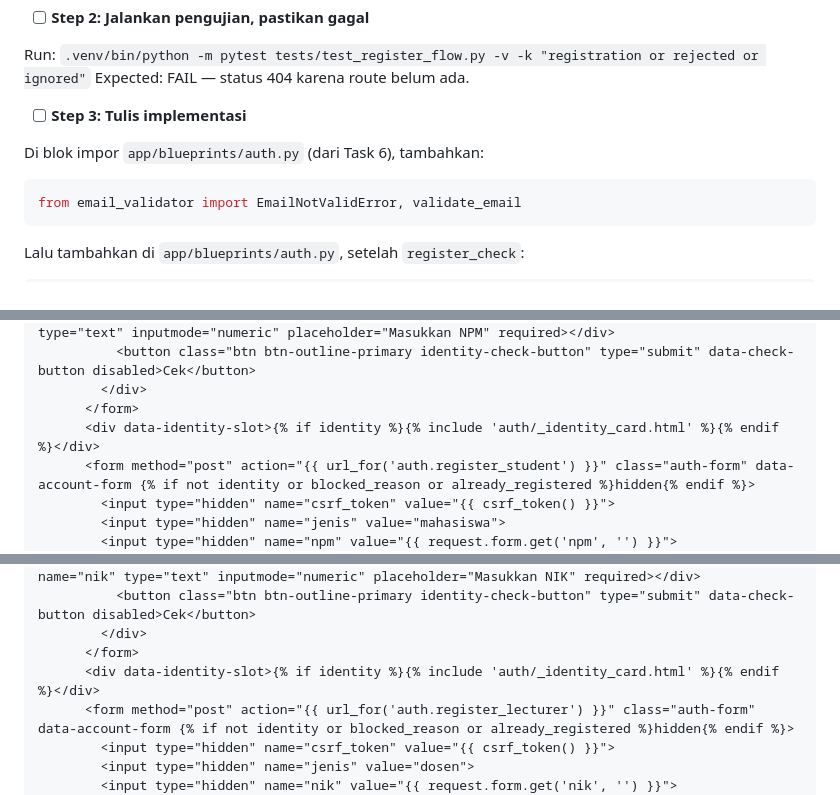
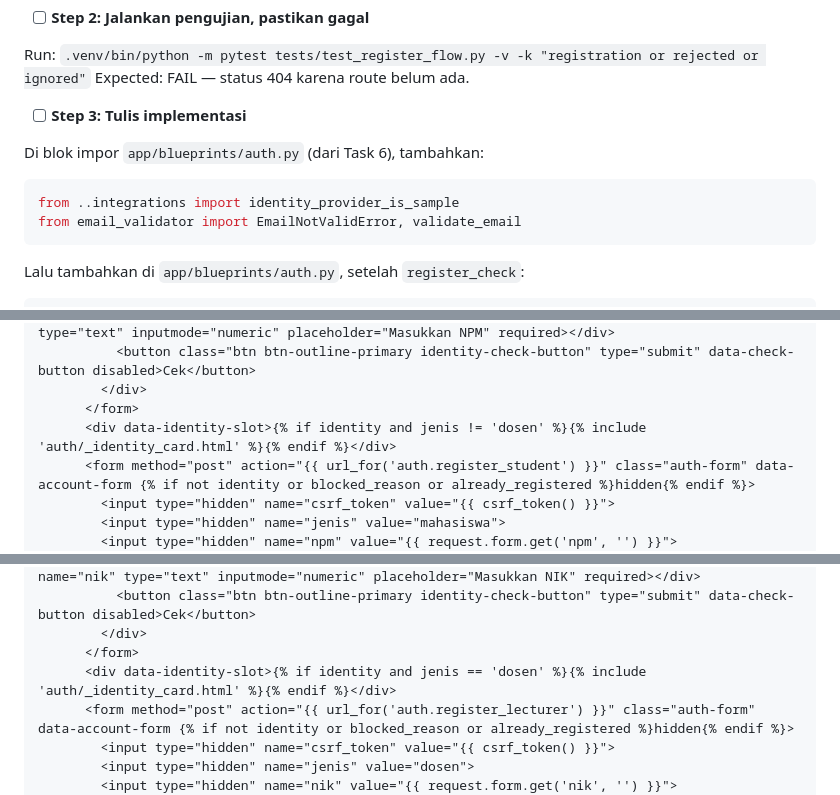
Before and after one commit to firgiahmadsuryaman/smart-attendance-uti, a Markdown page: docs/PLAN_REGISTER_PUSTIK.md, 3 parts joined by grey strips. GitHub-like rendering.

````diff
--- a/docs/PLAN_REGISTER_PUSTIK.md
+++ b/docs/PLAN_REGISTER_PUSTIK.md
@@ -1708,6 +1707,7 @@ Expected: FAIL — status 404 karena route belum ada.
 Di blok impor `app/blueprints/auth.py` (dari Task 6), tambahkan:
 
 ```python
+from ..integrations import identity_provider_is_sample
 from email_validator import EmailNotValidError, validate_email
 ```
 
@@ -2028,7 +2033,7 @@ Ganti seluruh isi `app/templates/auth/register.html`:
           <button class="btn btn-outline-primary identity-check-button" type="submit" data-check-button disabled>Cek</button>
         </div>
       </form>
-      <div data-identity-slot>{% if identity %}{% include 'auth/_identity_card.html' %}{% endif %}</div>
+      <div data-identity-slot>{% if identity and jenis != 'dosen' %}{% include 'auth/_identity_card.html' %}{% endif %}</div>
       <form method="post" action="{{ url_for('auth.register_student') }}" class="auth-form" data-account-form {% if not identity or blocked_reason or already_registered %}hidden{% endif %}>
         <input type="hidden" name="csrf_token" value="{{ csrf_token() }}">
         <input type="hidden" name="jenis" value="mahasiswa">
@@ -2049,7 +2054,7 @@ Ganti seluruh isi `app/templates/auth/register.html`:
           <button class="btn btn-outline-primary identity-check-button" type="submit" data-check-button disabled>Cek</button>
         </div>
       </form>
-      <div data-identity-slot>{% if identity %}{% include 'auth/_identity_card.html' %}{% endif %}</div>
+      <div data-identity-slot>{% if identity and jenis == 'dosen' %}{% include 'auth/_identity_card.html' %}{% endif %}</div>
       <form method="post" action="{{ url_for('auth.register_lecturer') }}" class="auth-form" data-account-form {% if not identity or blocked_reason or already_registered %}hidden{% endif %}>
         <input type="hidden" name="csrf_token" value="{{ csrf_token() }}">
         <input type="hidden" name="jenis" value="dosen">
````
Also changed, not shown: other parts of docs/PLAN_REGISTER_PUSTIK.md (+18 -14 lines).
